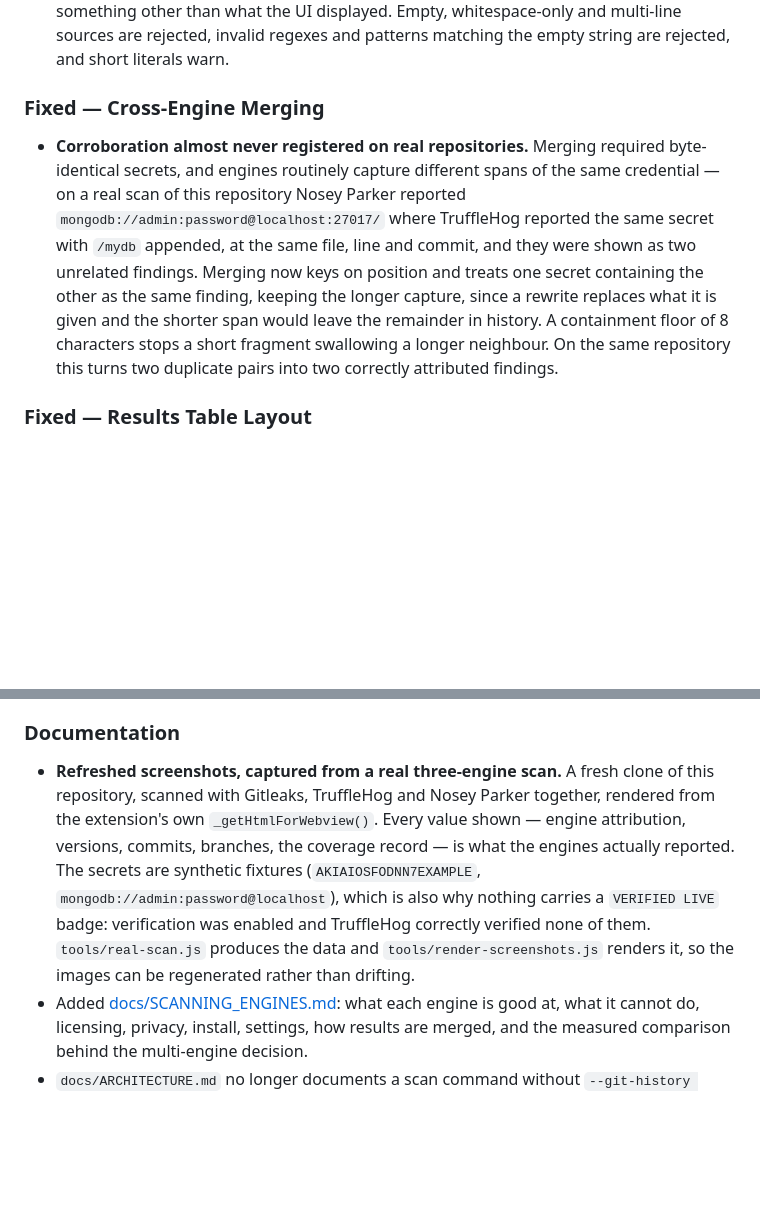
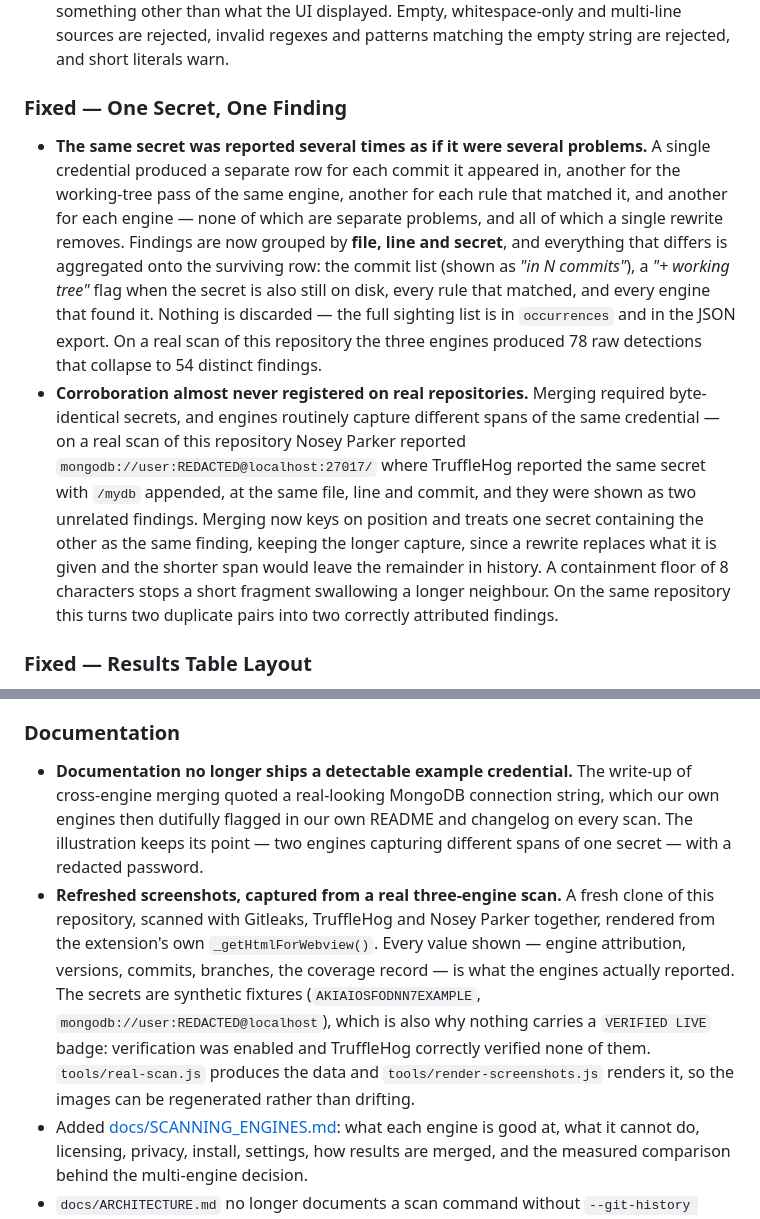
Before and after one commit to nikolareljin/leak-lock, a Markdown page: CHANGELOG.md, 2 parts joined by grey strips. Rendered like a GitHub page; blank space fills up the shorter version.

```diff
--- a/CHANGELOG.md
+++ b/CHANGELOG.md
@@ -31,8 +31,9 @@
 - **Export Detail**: Findings carry identical keys regardless of engine (a field the engine did not supply is `null`, never absent), plus engine attribution, verification status, entropy, fingerprint, column ranges and author metadata. Redacted exports now also drop author name, email and commit message.
 - **Validation at Entry**: A redaction source containing `==>` is rejected — that separator decides what the rewrite tool actually removes, and a malformed line would redact something other than what the UI displayed. Empty, whitespace-only and multi-line sources are rejected, invalid regexes and patterns matching the empty string are rejected, and short literals warn.
 
-### Fixed — Cross-Engine Merging
-- **Corroboration almost never registered on real repositories.** Merging required byte-identical secrets, and engines routinely capture different spans of the same credential — on a real scan of this repository Nosey Parker reported `mongodb://admin:password@localhost:27017/` where TruffleHog reported the same secret with `/mydb` appended, at the same file, line and commit, and they were shown as two unrelated findings. Merging now keys on position and treats one secret containing the other as the same finding, keeping the longer capture, since a rewrite replaces what it is given and the shorter span would leave the remainder in history. A containment floor of 8 characters stops a short fragment swallowing a longer neighbour. On the same repository this turns two duplicate pairs into two correctly attributed findings.
+### Fixed — One Secret, One Finding
+- **The same secret was reported several times as if it were several problems.** A single credential produced a separate row for each commit it appeared in, another for the working-tree pass of the same engine, another for each rule that matched it, and another for each engine — none of which are separate problems, and all of which a single rewrite removes. Findings are now grouped by **file, line and secret**, and everything that differs is aggregated onto the surviving row: the commit list (shown as *"in N commits"*), a *"+ working tree"* flag when the secret is also still on disk, every rule that matched, and every engine that found it. Nothing is discarded — the full sighting list is in `occurrences` and in the JSON export. On a real scan of this repository the three engines produced 78 raw detections that collapse to 54 distinct findings.
+- **Corroboration almost never registered on real repositories.** Merging required byte-identical secrets, and engines routinely capture different spans of the same credential — on a real scan of this repository Nosey Parker reported `mongodb://user:REDACTED@localhost:27017/` where TruffleHog reported the same secret with `/mydb` appended, at the same file, line and commit, and they were shown as two unrelated findings. Merging now keys on position and treats one secret containing the other as the same finding, keeping the longer capture, since a rewrite replaces what it is given and the shorter span would leave the remainder in history. A containment floor of 8 characters stops a short fragment swallowing a longer neighbour. On the same repository this turns two duplicate pairs into two correctly attributed findings.
 
 ### Fixed — Results Table Layout
 - **The Engine column squeezed Description into an unreadable sliver.** Column widths summed past the available space once the new column was added, so the description wrapped one or two characters per line. Rebalanced, and the manual-rule Actions column no longer clips its Remove button. Both were found by rendering the real webview for the documentation screenshots.
@@ -46,7 +47,8 @@
 - **An engine with no usable version says "version unknown"** instead of printing a placeholder. Ubuntu's gitleaks package reports `version is set by build process`, which was being rendered where a version belongs; `noseyparker 0.24.0` also repeated the engine name next to it. Both are now parsed to a bare version.
 
 ### Documentation
-- **Refreshed screenshots, captured from a real three-engine scan.** A fresh clone of this repository, scanned with Gitleaks, TruffleHog and Nosey Parker together, rendered from the extension's own `_getHtmlForWebview()`. Every value shown — engine attribution, versions, commits, branches, the coverage record — is what the engines actually reported. The secrets are synthetic fixtures (`AKIAIOSFODNN7EXAMPLE`, `mongodb://admin:password@localhost`), which is also why nothing carries a `VERIFIED LIVE` badge: verification was enabled and TruffleHog correctly verified none of them. `tools/real-scan.js` produces the data and `tools/render-screenshots.js` renders it, so the images can be regenerated rather than drifting.
+- **Documentation no longer ships a detectable example credential.** The write-up of cross-engine merging quoted a real-looking MongoDB connection string, which our own engines then dutifully flagged in our own README and changelog on every scan. The illustration keeps its point — two engines capturing different spans of one secret — with a redacted password.
+- **Refreshed screenshots, captured from a real three-engine scan.** A fresh clone of this repository, scanned with Gitleaks, TruffleHog and Nosey Parker together, rendered from the extension's own `_getHtmlForWebview()`. Every value shown — engine attribution, versions, commits, branches, the coverage record — is what the engines actually reported. The secrets are synthetic fixtures (`AKIAIOSFODNN7EXAMPLE`, `mongodb://user:REDACTED@localhost`), which is also why nothing carries a `VERIFIED LIVE` badge: verification was enabled and TruffleHog correctly verified none of them. `tools/real-scan.js` produces the data and `tools/render-screenshots.js` renders it, so the images can be regenerated rather than drifting.
 - Added [docs/SCANNING_ENGINES.md](docs/SCANNING_ENGINES.md): what each engine is good at, what it cannot do, licensing, privacy, install, settings, how results are merged, and the measured comparison behind the multi-engine decision.
 - `docs/ARCHITECTURE.md` no longer documents a scan command without `--git-history full`, and records the current engine invocations.
 - README and the project website describe multi-engine scanning, verification and manual redaction.
```
Also changed, not shown: README.md (+1 -1 lines), docs/SCANNING_ENGINES.md (+25 -18 lines), docs/website/img/manual-redaction.png, docs/website/img/no-findings.png, docs/website/img/scan-coverage.png, docs/website/img/scan-results-table.png, 3 other files.
